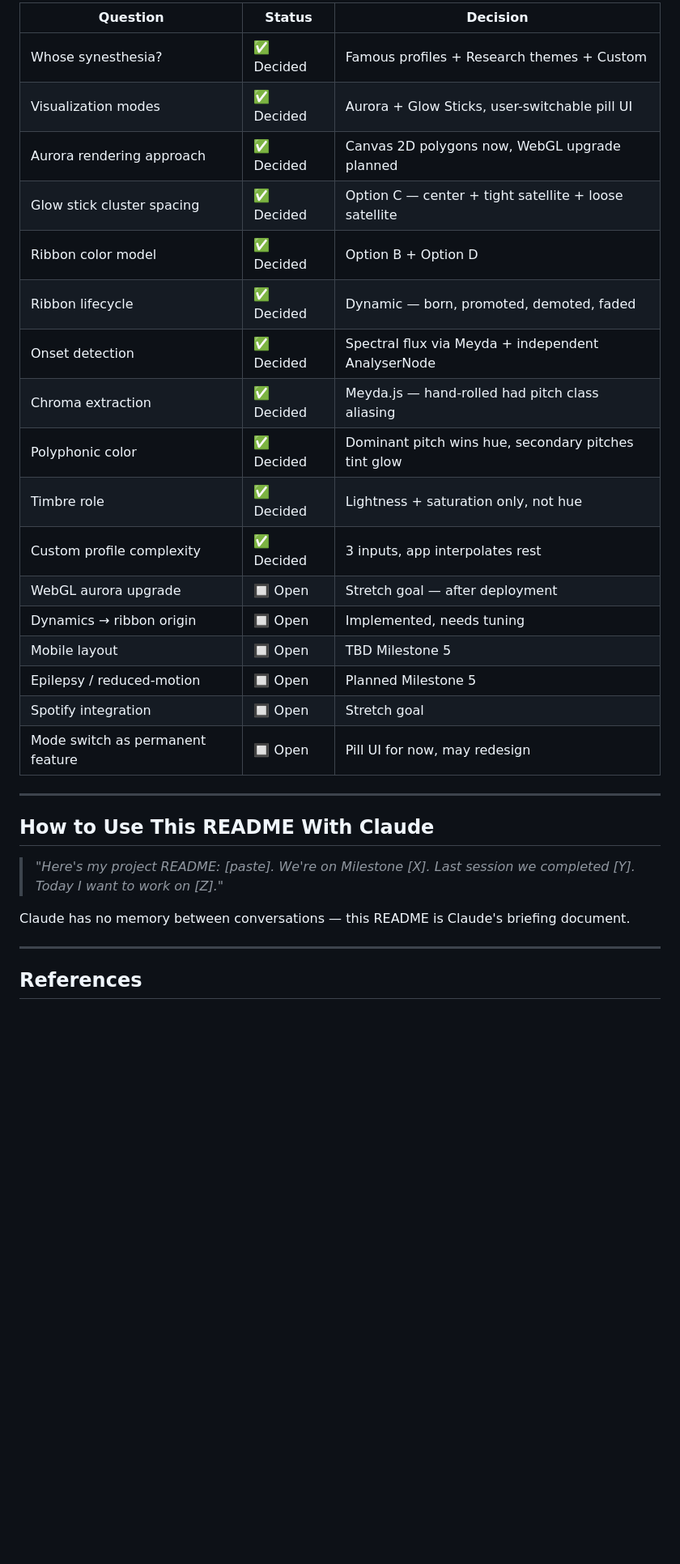
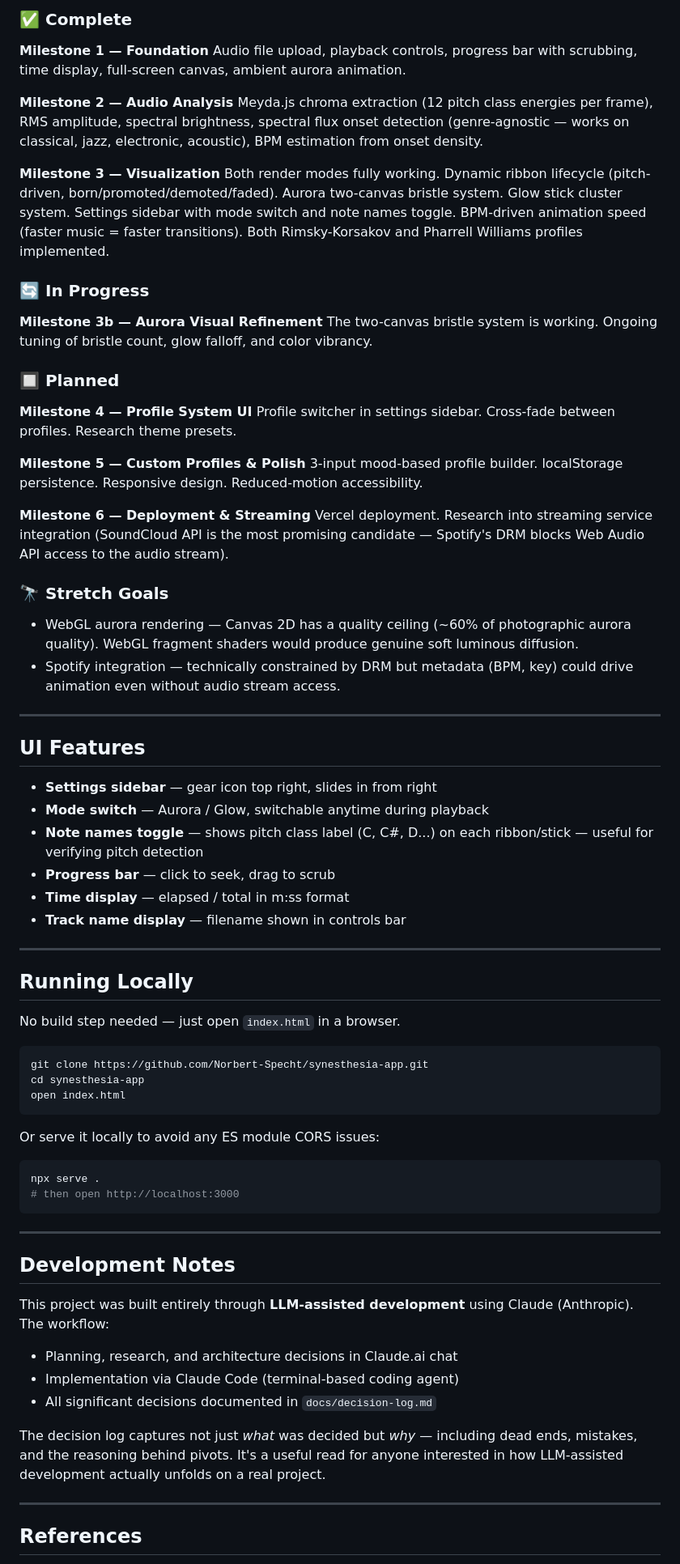
Before and after one commit to Norbert-Specht/synesthesia-app, a Markdown page: README.md, the part around one of its changes. Shown at 81% size. Rendered like a GitHub page; blank space fills up the shorter version.

Commit message:
docs: full README rewrite — reflects current implementation, both visual modes, two profiles, accurate status
Co-Authored-By: Claude Sonnet 4.6 <noreply@anthropic.com>

````diff
--- a/README.md
+++ b/README.md
@@ -239,31 +124,75 @@ synesthesia-app/
 
-| Question | Status | Decision |
-|---|---|---|
-| Whose synesthesia? | ✅ Decided | Famous profiles + Research themes + Custom |
-| Visualization modes | ✅ Decided | Aurora + Glow Sticks, user-switchable pill UI |
-| Aurora rendering approach | ✅ Decided | Canvas 2D polygons now, WebGL upgrade planned |
-| Glow stick cluster spacing | ✅ Decided | Option C — center + tight satellite + loose satellite |
-| Ribbon color model | ✅ Decided | Option B + Option D |
-| Ribbon lifecycle | ✅ Decided | Dynamic — born, promoted, demoted, faded |
-| Onset detection | ✅ Decided | Spectral flux via Meyda + independent AnalyserNode |
-| Chroma extraction | ✅ Decided | Meyda.js — hand-rolled had pitch class aliasing |
-| Polyphonic color | ✅ Decided | Dominant pitch wins hue, secondary pitches tint glow |
-| Timbre role | ✅ Decided | Lightness + saturation only, not hue |
-| Custom profile complexity | ✅ Decided | 3 inputs, app interpolates rest |
-| WebGL aurora upgrade | 🔲 Open | Stretch goal — after deployment |
-| Dynamics → ribbon origin | 🔲 Open | Implemented, needs tuning |
-| Mobile layout | 🔲 Open | TBD Milestone 5 |
-| Epilepsy / reduced-motion | 🔲 Open | Planned Milestone 5 |
-| Spotify integration | 🔲 Open | Stretch goal |
-| Mode switch as permanent feature | 🔲 Open | Pill UI for now, may redesign |
+### ✅ Complete
+
+**Milestone 1 — Foundation**
+Audio file upload, playback controls, progress bar with scrubbing, time display, full-screen canvas, ambient aurora animation.
+
+**Milestone 2 — Audio Analysis**
+Meyda.js chroma extraction (12 pitch class energies per frame), RMS amplitude, spectral brightness, spectral flux onset detection (genre-agnostic — works on classical, jazz, electronic, acoustic), BPM estimation from onset density.
+
+**Milestone 3 — Visualization**
+Both render modes fully working. Dynamic ribbon lifecycle (pitch-driven, born/promoted/demoted/faded). Aurora two-canvas bristle system. Glow stick cluster system. Settings sidebar with mode switch and note names toggle. BPM-driven animation speed (faster music = faster transitions). Both Rimsky-Korsakov and Pharrell Williams profiles implemented.
+
+### 🔄 In Progress
+
+**Milestone 3b — Aurora Visual Refinement**
+The two-canvas bristle system is working. Ongoing tuning of bristle count, glow falloff, and color vibrancy.
+
+### 🔲 Planned
+
+**Milestone 4 — Profile System UI**
+Profile switcher in settings sidebar. Cross-fade between profiles. Research theme presets.
+
+**Milestone 5 — Custom Profiles & Polish**
+3-input mood-based profile builder. localStorage persistence. Responsive design. Reduced-motion accessibility.
+
+**Milestone 6 — Deployment & Streaming**
+Vercel deployment. Research into streaming service integration (SoundCloud API is the most promising candidate — Spotify's DRM blocks Web Audio API access to the audio stream).
+
+### 🔭 Stretch Goals
+- WebGL aurora rendering — Canvas 2D has a quality ceiling (~60% of photographic aurora quality). WebGL fragment shaders would produce genuine soft luminous diffusion.
+- Spotify integration — technically constrained by DRM but metadata (BPM, key) could drive animation even without audio stream access.
 
 ---
 
-## How to Use This README With Claude
+## UI Features
 
-> *"Here's my project README: [paste]. We're on Milestone [X]. Last session we completed [Y]. Today I want to work on [Z]."*
+- **Settings sidebar** — gear icon top right, slides in from right
+- **Mode switch** — Aurora / Glow, switchable anytime during playback
+- **Note names toggle** — shows pitch class label (C, C#, D...) on each ribbon/stick — useful for verifying pitch detection
+- **Progress bar** — click to seek, drag to scrub
+- **Time display** — elapsed / total in m:ss format
+- **Track name display** — filename shown in controls bar
 
-Claude has no memory between conversations — this README is Claude's briefing document.
+---
+
+## Running Locally
+
+No build step needed — just open `index.html` in a browser.
+
+```bash
+git clone https://github.com/Norbert-Specht/synesthesia-app.git
+cd synesthesia-app
+open index.html
+```
+
+Or serve it locally to avoid any ES module CORS issues:
+
+```bash
+npx serve .
+# then open http://localhost:3000
+```
+
+---
+
+## Development Notes
+
+This project was built entirely through **LLM-assisted development** using Claude (Anthropic). The workflow:
+- Planning, research, and architecture decisions in Claude.ai chat
+- Implementation via Claude Code (terminal-based coding agent)
+- All significant decisions documented in `docs/decision-log.md`
+
+The decision log captures not just *what* was decided but *why* — including dead ends, mistakes, and the reasoning behind pivots. It's a useful read for anyone interested in how LLM-assisted development actually unfolds on a real project.
 
 ---
 
````
Also changed, not shown: other parts of README.md (+97 -212 lines).
